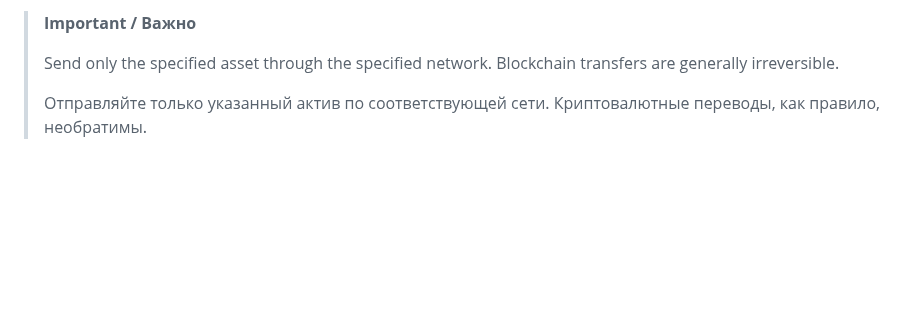
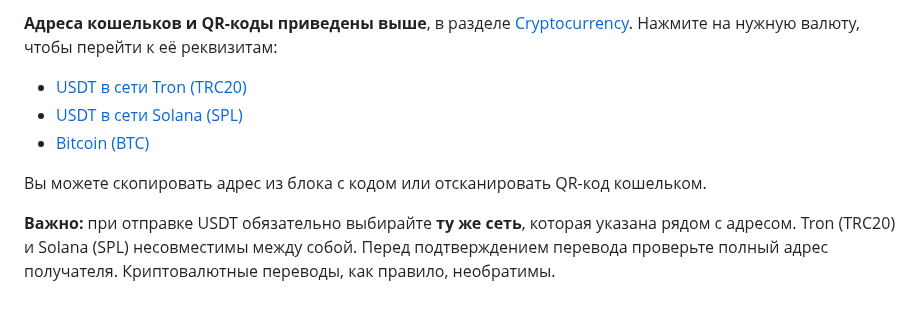
Before and after one commit to xPROMSx/telegram-web-proxy-manager, a Markdown page: docs/SUPPORT.md, the part around one of its changes. Rendered like a GitHub page; blank space fills up the shorter version.

```diff
--- a/docs/SUPPORT.md
+++ b/docs/SUPPORT.md
@@ -49,6 +54,10 @@ Select the asset and **exact network** below.
 
-> **Important / Важно**
->
-> Send only the specified asset through the specified network. Blockchain transfers are generally irreversible.
->
-> Отправляйте только указанный актив по соответствующей сети. Криптовалютные переводы, как правило, необратимы.
+**Адреса кошельков и QR-коды приведены выше**, в разделе [Cryptocurrency](#cryptocurrency). Нажмите на нужную валюту, чтобы перейти к её реквизитам:
+
+- [USDT в сети Tron (TRC20)](#usdt-tron)
+- [USDT в сети Solana (SPL)](#usdt-solana)
+- [Bitcoin (BTC)](#bitcoin)
+
+Вы можете скопировать адрес из блока с кодом или отсканировать QR-код кошельком.
+
+**Важно:** при отправке USDT обязательно выбирайте **ту же сеть**, которая указана рядом с адресом. Tron (TRC20) и Solana (SPL) несовместимы между собой. Перед подтверждением перевода проверьте полный адрес получателя. Криптовалютные переводы, как правило, необратимы.
```
Also changed, not shown: other parts of docs/SUPPORT.md (+33 -28 lines), assets/support/btc-bitcoin.png (added), assets/support/usdt-solana.png (added), assets/support/usdt-tron.png (added).
